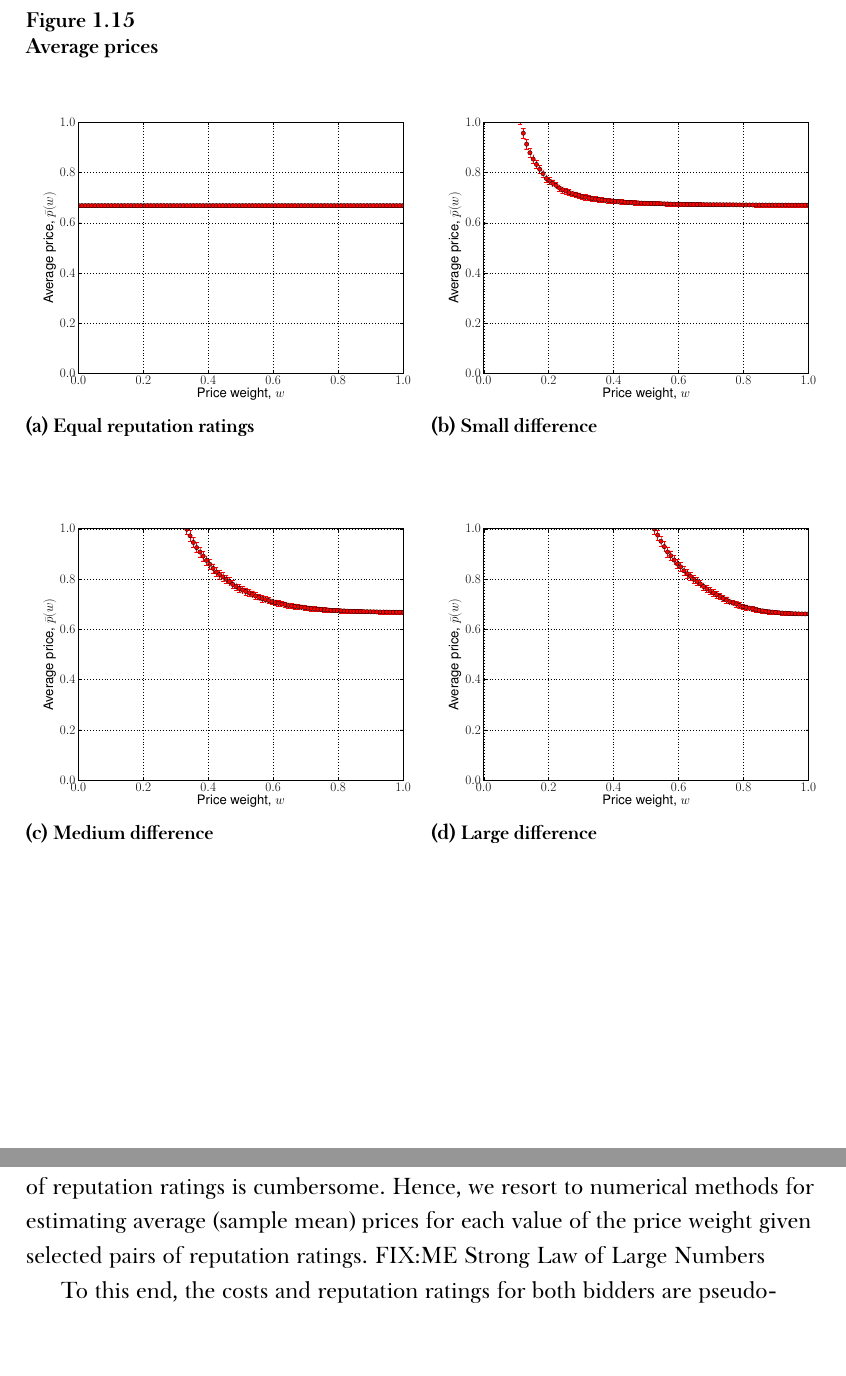
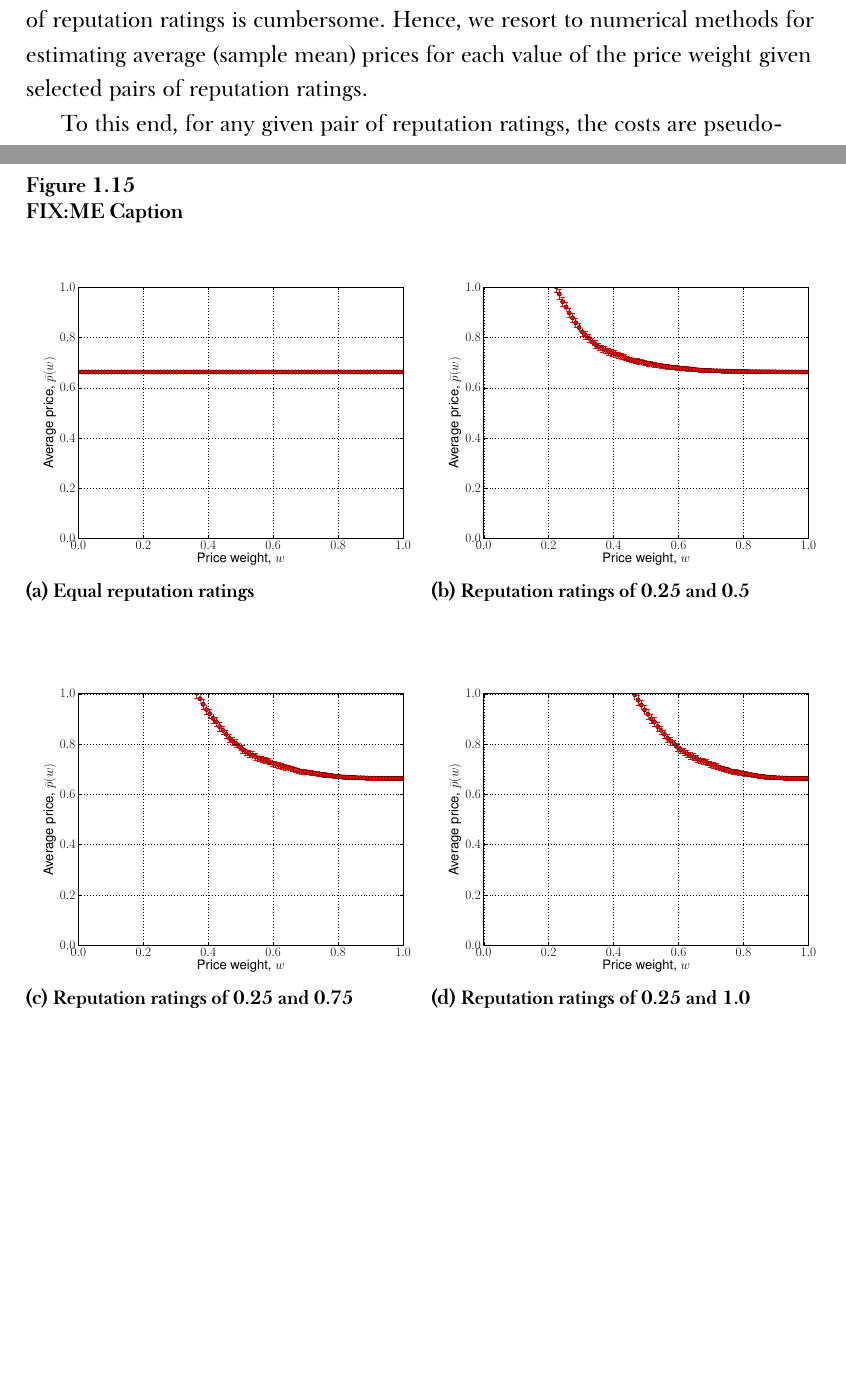
Before and after one commit to kubkon/Thesis, a LaTeX thesis (Thesis.tex, which reads 2/DMP-Auction.tex): two parts of pages 51 and 52 of 64, joined at a grey line, cut so that both start at the same text. Compiled offline with XeLaTeX; a missing font is replaced by an installed copy or a similar font.

Commit message:
Write part of updated expected prices section.

```diff
--- a/2/DMP-Auction.tex
+++ b/2/DMP-Auction.tex
@@ -1073,8 +1073,13 @@ Secondly, if one of the bidders, bidder~1 say, is characterized by a lower reput
   \includegraphics[width=\figsize]{2/Figures/indirect_win_prices_75_25_25_75}
   \label{fig:indirect_win_prices_75_25_25_75}
 \end{figure}
+
+Lastly, if one of the bidders, bidder~1 say, is characterized by a lower reputation rating but a higher cost than the other bidder, bidder~2 say, then depending on the value of the price weight either of the bidders may be the winner of the auction. In general, bidder~1 will be the winner of the auction for values of the price weight approaching $w=0$, while bidder~2 for values of the price weight approaching $w=1$. This scenario is depicted in Figure~\ref{fig:indirect_win_prices_75_25_25_75}. Furthermore, as shown in Figure~\ref{fig:indirect_win_prices_75_25_25_75}, in this scenario, the lowest price for the service does not necessarily occur at $w=1$, but at $w$ which is located in the nearest right-hand proximity to the price weight for which an intersection between the compound bids of both bidders occurs; that is, at $w\in (0,1]$ such that $(w - w_c)\to 0$, where $w_c$ is defined as in Section~\ref{sub:indirect_restricted_case_n_2_}. This result is surprising since the intuition suggests that the lowest price should occur for the price weight at which bidders compete only on prices; hence, at $w=1$. However, it can be explained as follows. Since bidder~2 is characterized by a higher reputation rating than bidder~1, as $w$ decreases away from $w=1$, bidder~2 needs to decrease their bid in order to remain competitive. Recall that as $w$ decreases, the reputation rating gains on importance (Equation~\eqref{eq:def_beta}). Therefore, since the cost of bidder~2 is lower than that of bidder~1, only by decreasing their bid towards their cost can bidder~2 win the auction.
+
+If the buyer is looking for the cheapest possible service, they might believe it is in their best interest to deviate from $w=1$, that is, they might choose a price weight $w\in(0,1)$, since, as in the third case described above, it is possible for the lowest price for the service to occur at $w\neq 1$ (Figure~\ref{fig:indirect_win_prices_75_25_25_75}). However, in order for the buyer to make an educated guess about the choice of the price weight, they need to examine the expected prices for each value of the price weight. It is important to consider expected prices since, depending on the distribution of costs and the values of reputation ratings, the lowest price may occur at either $w=1$ (Figure~\ref{fig:indirect_win_prices_15_25_25_75}) or $w\in(0,1)$ (Figure~\ref{fig:indirect_win_prices_75_25_25_75}). Therefore, by considering the expected prices, the buyer optimizes the choice of the price weight by considering the price for the service and its probability of occurring. An analytical derivation of the expected prices for each value of the price weight given a pair of reputation ratings is cumbersome. Hence, we resort to numerical methods for estimating average (sample mean) prices for each value of the price weight given selected pairs of reputation ratings.
+
 \begin{figure}[htp]
-	\caption{Average prices}
+	\caption{FIX:ME Caption}
 	\label{fig:expected_prices}
 	\vspace{0.5cm}
 	\begin{subfigure}[b]{0.5\textwidth}
@@ -1083,20 +1088,20 @@ Secondly, if one of the bidders, bidder~1 say, is characterized by a lower reput
 	  \label{fig:expected_prices_equal}
 	\end{subfigure}
 	\begin{subfigure}[b]{0.5\textwidth}
-	  \includegraphics[width=3in]{2/Figures/expected_prices_small}
-	  \caption{Small difference}
-	  \label{fig:expected_prices_small}
+	  \includegraphics[width=3in]{2/Figures/expected_prices_025_05}
+	  \caption{Reputation ratings of 0.25 and 0.5}
+	  \label{fig:expected_prices_025_05}
 	\end{subfigure}
 	\vspace{0.5cm}\\
 	\begin{subfigure}[b]{0.5\textwidth}
-	  \includegraphics[width=3in]{2/Figures/expected_prices_medium}
-	  \caption{Medium difference}
-	  \label{fig:expected_prices_medium}
+	  \includegraphics[width=3in]{2/Figures/expected_prices_025_075}
+	  \caption{Reputation ratings of 0.25 and 0.75}
+	  \label{fig:expected_prices_025_075}
 	\end{subfigure}
 	\begin{subfigure}[b]{0.5\textwidth}
-	  \includegraphics[width=3in]{2/Figures/expected_prices_large}
-	  \caption{Large difference}
-	  \label{fig:expected_prices_large}
+	  \includegraphics[width=3in]{2/Figures/expected_prices_025_1}
+	  \caption{Reputation ratings of 0.25 and 1.0}
+	  \label{fig:expected_prices_025_1}
 	\end{subfigure}
 \end{figure}
 \begin{figure}[t]
@@ -1110,6 +1113,4 @@ Lastly, if one of the bidders, bidder~1 say, is characterized by a lower reputat
-If the buyer is looking for the cheapest possible service, they might believe it is in their best interest to deviate from $w=1$, that is, they might choose a price weight $w\in(0,1)$, since, as in the third case described above, it is possible for the lowest price for the service to occur at $w\neq 1$ (Figure~\ref{fig:indirect_win_prices_75_25_25_75}). However, in order for the buyer to make an educated guess about the choice of the price weight, they need to examine the expected prices for each value of the price weight. It is important to consider expected prices since, depending on the distribution of costs, and the values of reputation ratings, the lowest price may occur at either $w=1$ (Figure~\ref{fig:indirect_win_prices_15_25_25_75}) or $w\in(0,1)$ (Figure~\ref{fig:indirect_win_prices_75_25_25_75}). Therefore, by considering the expected prices, the buyer optimizes the choice of the price weight by considering the price for the service and its probability of occurring. An analytical derivation of the expected prices for each value of the price weight given a pair of reputation ratings is cumbersome. Hence, we resort to numerical methods for estimating average (sample mean) prices for each value of the price weight given selected pairs of reputation ratings. FIX:ME Strong Law of Large Numbers
-
-To this end, the costs and reputation ratings for both bidders are pseudo-randomly drawn from the uniform distribution over the discretized interval $[0,1]$. For each price weight, the average price is averaged over 10,000 samples. The result of the estimation is shown in Figures~\ref{fig:expected_prices}~and~\ref{fig:expected_prices_limited}. By examining Figure~\ref{fig:expected_prices_limited}, it is apparent that the lowest average price is achieved for $w=1$, and increasing as $w$ decreases. Furthermore, note that, as $w$ decreases, the standard deviation increases; therefore, this indicates that the actual lowest price can occur at $w\neq 1$ as expected. In conclusion, however, we can say that, on average, the lowest price is achieved for $w=1$, while the highest price for $w=0$.
+To this end, for any given pair of reputation ratings, the costs are pseudo-randomly drawn from the uniform distribution over the discretized interval $[0,1]$. For each price weight, the average price is averaged over 10,000 identical and independent observations. By the Strong Law of Large Numbers, we know that as the number of observations tends to infinity, the average (sample mean) of the observations approaches the real mean of the distribution of the random variable in question \cite{LawChapter42007}. Therefore, an average of 10,000 observations of the price for each price weight should provide a reasonable approximation of the expected price for each price weight. The result of the estimation is shown in Figure~\ref{fig:expected_prices}. Figure~\ref{fig:expected_prices_equal} It is apparent that the lowest average price is achieved for $w=1$, and increasing as $w$ decreases. Furthermore, note that, as $w$ decreases, the standard deviation increases; therefore, this indicates that the actual lowest price can occur at $w\neq 1$ as expected. In conclusion, however, we can say that, on average, the lowest price is achieved for $w=1$, while the highest price for $w=0$.
 % subsection buyer_s_perspective_expected_prices_in_restricted_case (end)
 % section discussion (end)
 
```
Also changed, not shown: Thesis.bib (+12 -1 lines), 2/Figures/expected_prices_025_05.pdf (added), 2/Figures/expected_prices_025_075.pdf (added), 2/Figures/expected_prices_025_1.pdf (added), 2/Figures/expected_prices_equal.pdf, 2/Figures/expected_prices_large.pdf (deleted), 2/Figures/expected_prices_medium.pdf (deleted), 2/Figures/expected_prices_small.pdf (deleted), 2/DMP-Auction.tex (4 more changed lines).
